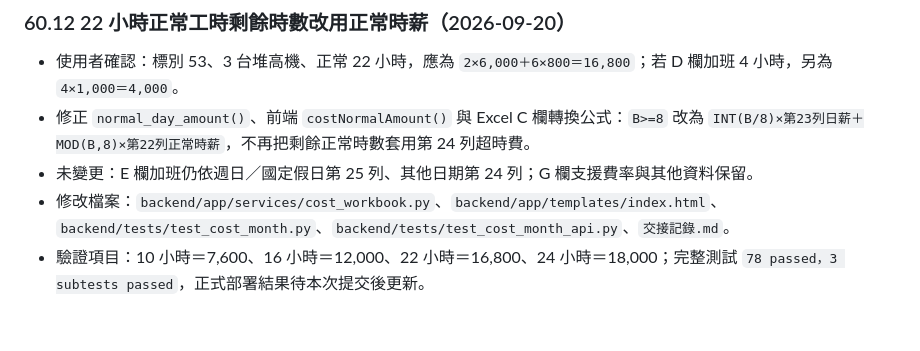
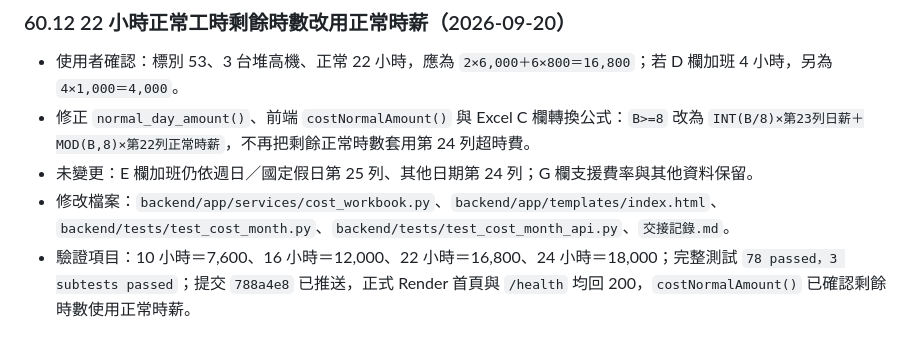
Before and after one commit to lin61751226-netizen/santong-erp, a Markdown page: 交接記錄.md, the part around the change. Rendered like a GitHub page.

Commit message:
補充正常時薪計價部署驗證

```diff
--- a/交接記錄.md
+++ b/交接記錄.md
@@ -1626,4 +1626,4 @@ ender.yaml | 新增 3 個 OAuth 環境變數（均 sync: false，需在 Render
 - 修正 `normal_day_amount()`、前端 `costNormalAmount()` 與 Excel C 欄轉換公式：`B>=8` 改為 `INT(B/8)×第23列日薪＋MOD(B,8)×第22列正常時薪`，不再把剩餘正常時數套用第 24 列超時費。
 - 未變更：E 欄加班仍依週日／國定假日第 25 列、其他日期第 24 列；G 欄支援費率與其他資料保留。
 - 修改檔案：`backend/app/services/cost_workbook.py`、`backend/app/templates/index.html`、`backend/tests/test_cost_month.py`、`backend/tests/test_cost_month_api.py`、`交接記錄.md`。
-- 驗證項目：10 小時＝7,600、16 小時＝12,000、22 小時＝16,800、24 小時＝18,000；完整測試 `78 passed，3 subtests passed`，正式部署結果待本次提交後更新。
+- 驗證項目：10 小時＝7,600、16 小時＝12,000、22 小時＝16,800、24 小時＝18,000；完整測試 `78 passed，3 subtests passed`；提交 `788a4e8` 已推送，正式 Render 首頁與 `/health` 均回 200，`costNormalAmount()` 已確認剩餘時數使用正常時薪。
```
